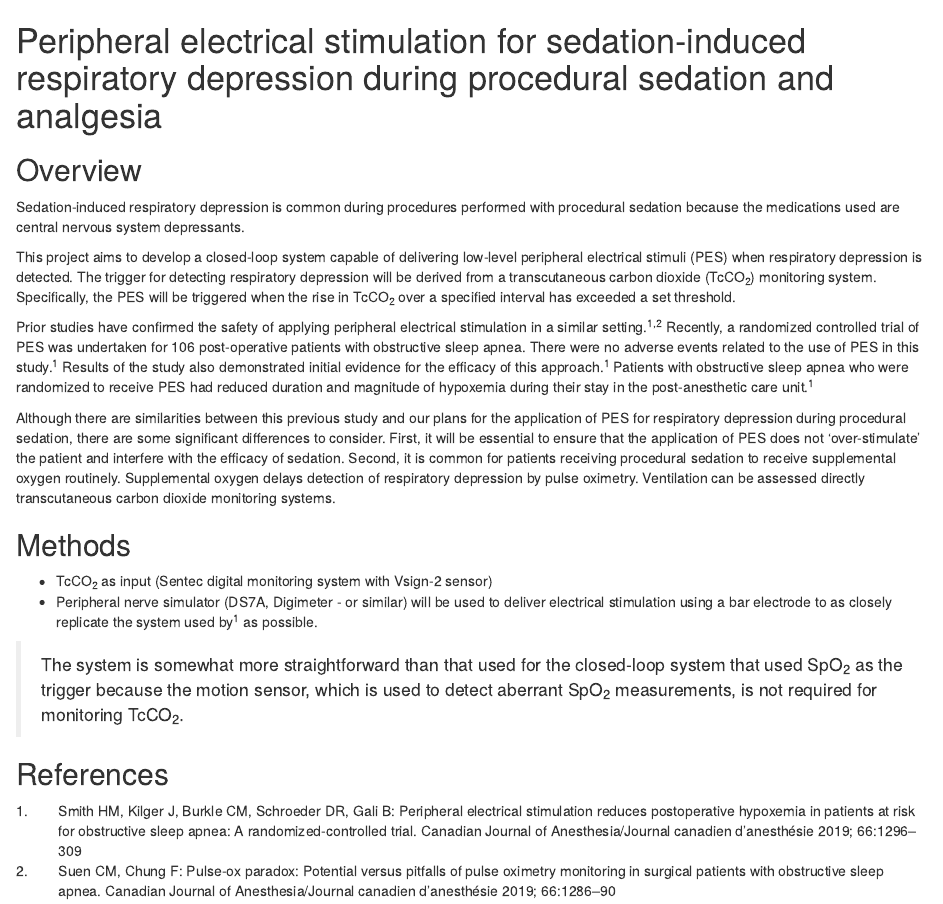
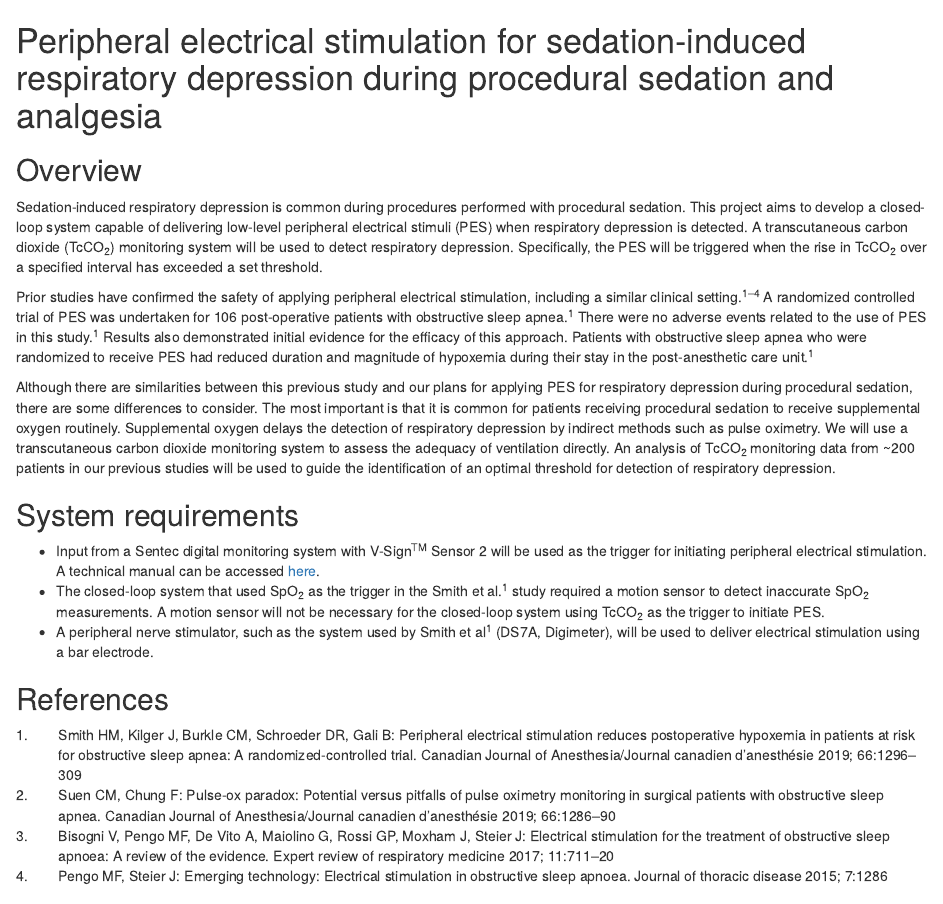
Before and after one commit to awconway/capnostim, an R Markdown document (project-overview.Rmd): the page in a window 1100 px wide, from its top. Rendered offline with R 4.5, knitr and Pandoc, with nearby package versions.

Commit message:
one-pager

```diff
--- a/Extras/references.bib
+++ b/Extras/references.bib
@@ -18,3 +18,17 @@ pages={1286--1290},
 year={2019},
 publisher={Springer}
 }
+@article{pengo2015emerging,
+title={Emerging technology: electrical stimulation in obstructive sleep apnoea},
+author={Pengo, Martino F and Steier, Joerg},
+journal={Journal of thoracic disease},
+volume={7},
+number={8},
+pages={1286},
+year={2015},
+publisher={AME Publications}
+}
+@article{bisogni2017electrical,
+title={Electrical stimulation for the treatment of obstructive sleep apnoea: a review of the evidence},
+author={Bisogni, Valeria and Pengo, Martino F and De Vito, Andrea and Maiolino, Giuseppe and Rossi, Gian Paolo and Moxham, John and Steier, Joerg},
+journal={Expert review of respiratory medicine},
@@ -20,0 +38,3 @@ publisher={Springer}
+year={2017},
+publisher={Taylor \& Francis}
+}
--- a/project-overview.Rmd
+++ b/project-overview.Rmd
@@ -5 +2,2 @@ output:
 csl: Extras/anesthesiology.csl
+bibliography: [Extras/references.bib]
@@ -9,21 +6,19 @@ bibliography: Extras/references.bib
 # Peripheral electrical stimulation for sedation-induced respiratory depression during procedural sedation and analgesia
 
 ## Overview
-Sedation-induced respiratory depression is common during procedures performed with procedural sedation because the medications used are central nervous system depressants.
 
-This project aims to develop a closed-loop system capable of delivering low-level peripheral electrical stimuli (PES) when respiratory depression is detected. The trigger for detecting respiratory depression will be derived from a transcutaneous carbon dioxide (TcCO~2~) monitoring system. Specifically, the PES will be triggered when the rise in TcCO~2~ over a specified interval has exceeded a set threshold.
+Sedation-induced respiratory depression is common during procedures performed with procedural sedation. This project aims to develop a closed-loop system capable of delivering low-level peripheral electrical stimuli (PES) when respiratory depression is detected. A transcutaneous carbon dioxide (TcCO~2~) monitoring system will be used to detect respiratory depression. Specifically, the PES will be triggered when the rise in TcCO~2~ over a specified interval has exceeded a set threshold.
 
-Prior studies have confirmed the safety of applying peripheral electrical stimulation in a similar setting.[@smith2019peripheral; @suen2019pulse] Recently, a randomized controlled trial of PES was undertaken for 106 post-operative patients with obstructive sleep apnea. There were no adverse events related to the use of PES in this study.[@smith2019peripheral] Results of the study also demonstrated initial evidence for the efficacy of this approach.[@smith2019peripheral] Patients with obstructive sleep apnea who were randomized to receive PES had reduced duration and magnitude of hypoxemia during their stay in the post-anesthetic care unit.[@smith2019peripheral]
+Prior studies have confirmed the safety of applying peripheral electrical stimulation, including a similar clinical setting.[@smith2019peripheral; @suen2019pulse; @bisogni2017electrical; @pengo2015emerging] A randomized controlled trial of PES was undertaken for 106 post-operative patients with obstructive sleep apnea.[@smith2019peripheral] There were no adverse events related to the use of PES in this study.[@smith2019peripheral] Results also demonstrated initial evidence for the efficacy of this approach. Patients with obstructive sleep apnea who were randomized to receive PES had reduced duration and magnitude of hypoxemia during their stay in the post-anesthetic care unit.[@smith2019peripheral]
 
-Although there are similarities between this previous study and our plans for the application of PES for respiratory depression during procedural sedation, there are some significant differences to consider. First, it will be essential to ensure that the application of PES does not 'over-stimulate' the patient and interfere with the efficacy of sedation. Second, it is common for patients receiving procedural sedation to receive supplemental oxygen routinely. Supplemental oxygen delays detection of respiratory depression by pulse oximetry. Ventilation can be assessed directly transcutaneous carbon dioxide monitoring systems.
+Although there are similarities between this previous study and our plans for applying PES for respiratory depression during procedural sedation, there are some differences to consider. The most important is that it is common for patients receiving procedural sedation to receive supplemental oxygen routinely. Supplemental oxygen delays the detection of respiratory depression by indirect methods such as pulse oximetry. We will use a transcutaneous carbon dioxide monitoring system to assess the adequacy of ventilation directly. An analysis of TcCO~2~ monitoring data from ~200 patients in our previous studies will be used to guide the identification of an optimal threshold for detection of respiratory depression.
 
-## Methods
+## System requirements
 
-- TcCO~2~ as input (Sentec digital monitoring system with Vsign-2 sensor)
-- Peripheral nerve simulator (DS7A, Digimeter - or similar) will be used to deliver electrical stimulation using a bar electrode to as closely replicate the system used by @smith2019peripheral as possible.
+- Input from a Sentec digital monitoring system with V-Sign^TM^ Sensor 2 will be used as the trigger for initiating peripheral electrical stimulation. A technical manual can be accessed [here](https://www.sentec.com/fileadmin/documents/Labeling/Technical_Manuals/HB-005752-t-SDM_Technical_Manual.pdf).
+- The closed-loop system that used SpO~2~ as the trigger in the Smith et al. [@smith2019peripheral] study required a motion sensor to detect inaccurate SpO~2~ measurements. A motion sensor will not be necessary for the closed-loop system using TcCO~2~ as the trigger to initiate PES.
+- A peripheral nerve stimulator, such as the system used by Smith et al[@smith2019peripheral] (DS7A, Digimeter), will be used to deliver electrical stimulation using a bar electrode.
 
->The system is somewhat more straightforward than that used for the closed-loop system that used SpO~2~ as the trigger because the motion sensor, which is used to detect aberrant SpO~2~ measurements, is not required for monitoring TcCO~2~.
-
-\pagebreak
+\newpage
 
 ## References
```
Also changed, not shown: Extras/references.bib (3 more changed lines), project-overview.Rmd (4 more changed lines), 2 other files.
